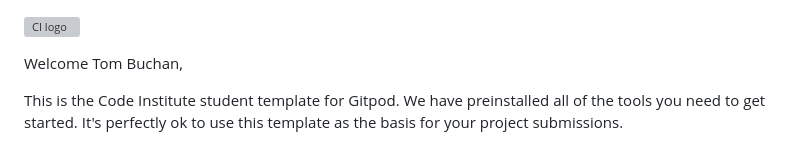
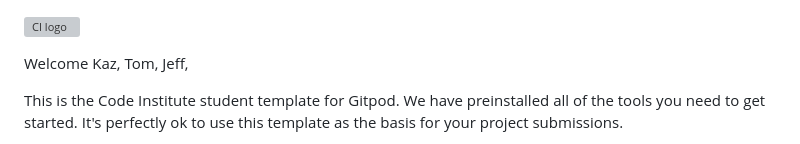
Before and after one commit to Darthspider360/Hackathon-1, a Markdown page: README.md, the part around the change. GitHub-like rendering; grey boxes are pictures that could not be loaded.

```diff
--- a/README.md
+++ b/README.md
@@ -1,6 +1,6 @@
 ![CI logo](https://codeinstitute.s3.amazonaws.com/fullstack/ci_logo_small.png)
 
-Welcome Tom Buchan,
+Welcome Kaz, Tom, Jeff,
 
 This is the Code Institute student template for Gitpod. We have preinstalled all of the tools you need to get started. It's perfectly ok to use this template as the basis for your project submissions.
 
```
